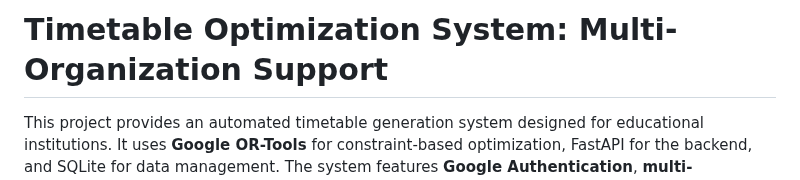
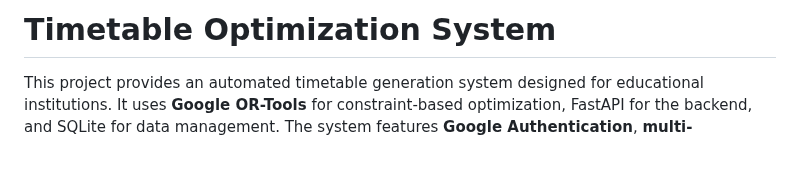
Before and after one commit to Sparsh57/Time-Table-Optimization, a Markdown page: README.md, the part around the change. Rendered like a GitHub page; blank space fills up the shorter version.

```diff
--- a/README.md
+++ b/README.md
@@ -1,4 +1,4 @@
-# Timetable Optimization System: Multi-Organization Support
+# Timetable Optimization System
 
 This project provides an automated timetable generation system designed for educational institutions. It uses **Google OR-Tools** for constraint-based optimization, FastAPI for the backend, and SQLite for data management. The system features **Google Authentication**, **multi-organization support**, and **multiple professors per course** functionality to address complex scheduling needs efficiently.
 
```
